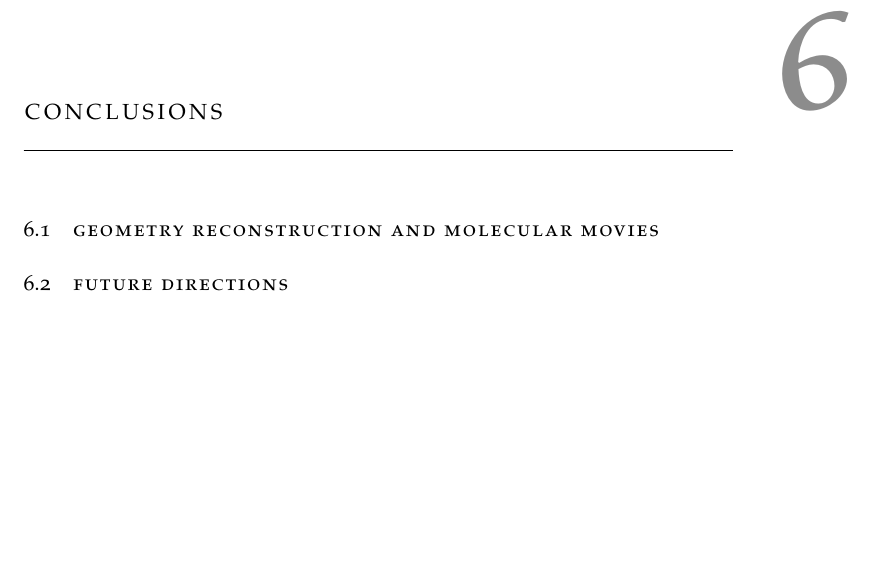
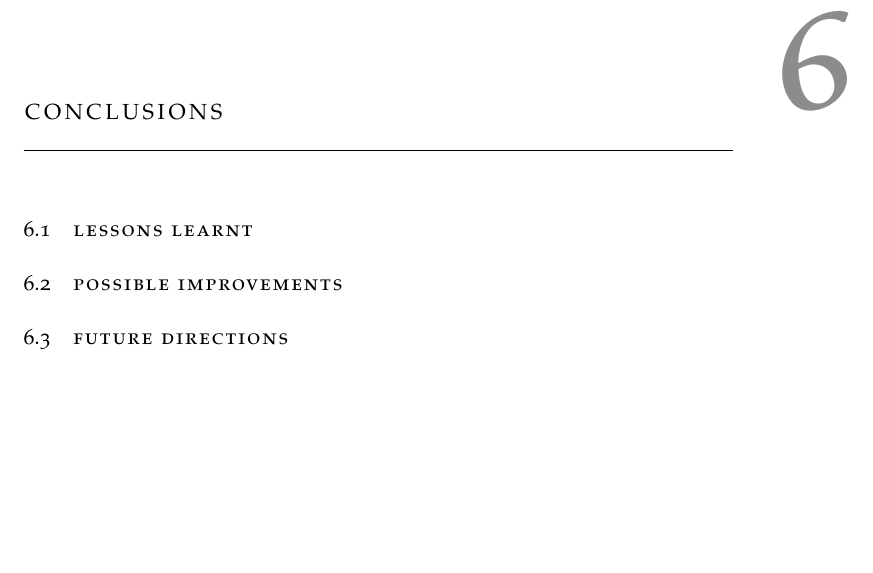
Before and after one commit to ali-ramadhan/msc-thesis, a LaTeX thesis (msc-thesis.tex, which reads Chapters/Conclusion.tex): part of page 55 of 84, cut so that both start at the same text. Compiled offline with pdfLaTeX.

Commit message:
Conclusion chapter structure.

```diff
--- a/Chapters/Conclusion.tex
+++ b/Chapters/Conclusion.tex
@@ -7,5 +7,6 @@
 \hrule
 \vspace{1.5 em}
 
-\section{Geometry reconstruction and molecular movies}
+\section{Lessons learnt}
+\section{Possible improvements}
 \section{Future directions}
```
